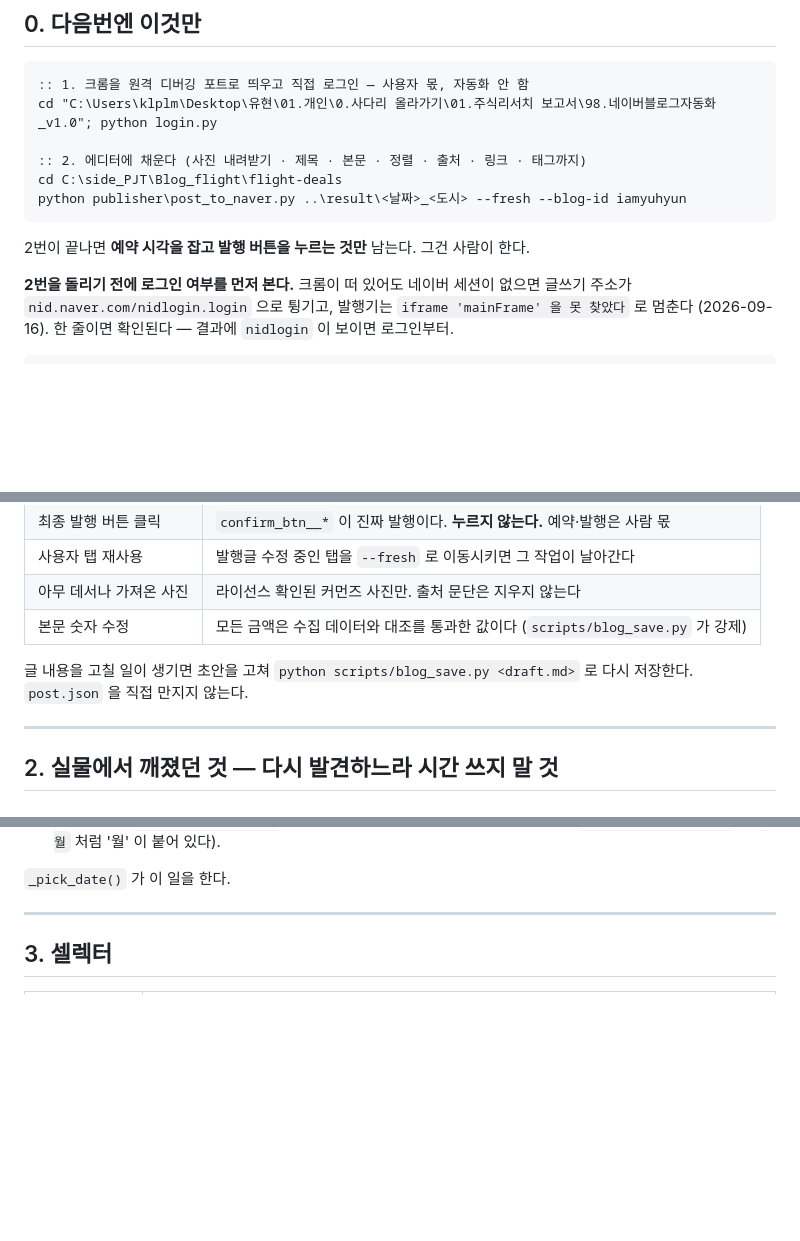
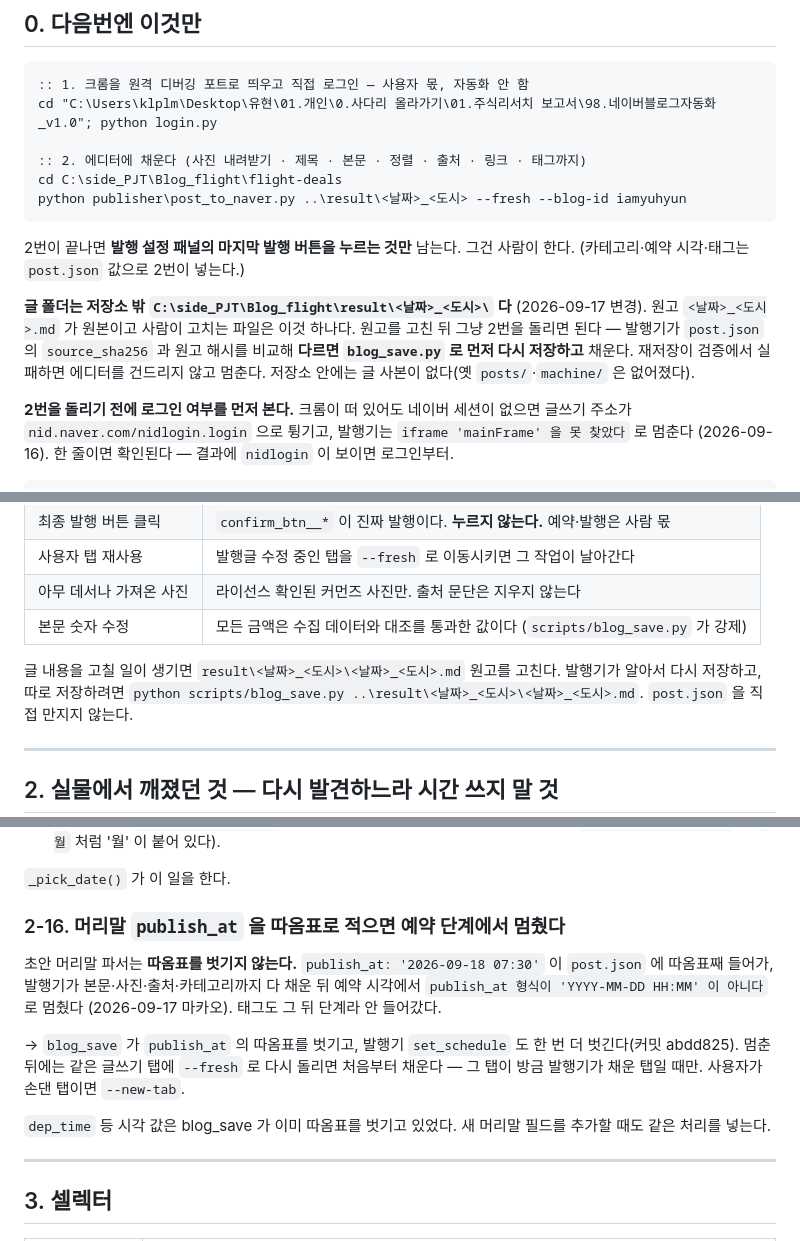
Before and after one commit to Henryshin/flight-deals, a Markdown page: publisher/RUNBOOK.md, 3 parts joined by grey strips. Rendered like a GitHub page; blank space fills up the shorter version.

Commit message:
docs: RUNBOOK v1.7 (result 원고·자동 재저장·publish_at 따옴표), 제목 비교표에 마카오
Co-Authored-By: Claude Opus 5 (1M context) <noreply@anthropic.com>

````diff
--- a/publisher/RUNBOOK.md
+++ b/publisher/RUNBOOK.md
@@ -16,7 +16,13 @@ cd C:\side_PJT\Blog_flight\flight-deals
 python publisher\post_to_naver.py ..\result\<날짜>_<도시> --fresh --blog-id iamyuhyun
 ```
 
-2번이 끝나면 **예약 시각을 잡고 발행 버튼을 누르는 것만** 남는다. 그건 사람이 한다.
+2번이 끝나면 **발행 설정 패널의 마지막 발행 버튼을 누르는 것만** 남는다. 그건 사람이 한다.
+(카테고리·예약 시각·태그는 `post.json` 값으로 2번이 넣는다.)
+
+**글 폴더는 저장소 밖 `C:\side_PJT\Blog_flight\result\<날짜>_<도시>\` 다** (2026-09-17 변경).
+원고 `<날짜>_<도시>.md` 가 원본이고 사람이 고치는 파일은 이것 하나다. 원고를 고친 뒤 그냥 2번을 돌리면 된다 —
+발행기가 `post.json` 의 `source_sha256` 과 원고 해시를 비교해 **다르면 `blog_save.py` 로 먼저 다시 저장하고** 채운다.
+재저장이 검증에서 실패하면 에디터를 건드리지 않고 멈춘다. 저장소 안에는 글 사본이 없다(옛 `posts/`·`machine/` 은 없어졌다).
 
 **2번을 돌리기 전에 로그인 여부를 먼저 본다.** 크롬이 떠 있어도 네이버 세션이 없으면
 글쓰기 주소가 `nid.naver.com/nidlogin.login` 으로 튕기고, 발행기는 `iframe 'mainFrame' 을
@@ -56,7 +62,8 @@ curl -s http://127.0.0.1:9222/json/list | grep -o '"url": "[^"]*naver[^"]*"'
 | 아무 데서나 가져온 사진 | 라이선스 확인된 커먼즈 사진만. 출처 문단은 지우지 않는다 |
 | 본문 숫자 수정 | 모든 금액은 수집 데이터와 대조를 통과한 값이다 (`scripts/blog_save.py` 가 강제) |
 
-글 내용을 고칠 일이 생기면 초안을 고쳐 `python scripts/blog_save.py <draft.md>` 로 다시 저장한다.
+글 내용을 고칠 일이 생기면 `result\<날짜>_<도시>\<날짜>_<도시>.md` 원고를 고친다. 발행기가 알아서 다시 저장하고,
+따로 저장하려면 `python scripts/blog_save.py ..\result\<날짜>_<도시>\<날짜>_<도시>.md`.
 `post.json` 을 직접 만지지 않는다.
 
 ---
@@ -196,6 +203,18 @@ Array.from(document.querySelectorAll('span.se-link'))
   (`ui-datepicker-month` 는 `9월` 처럼 '월' 이 붙어 있다).
 
 `_pick_date()` 가 이 일을 한다.
+
+### 2-16. 머리말 `publish_at` 을 따옴표로 적으면 예약 단계에서 멈췄다
+
+초안 머리말 파서는 **따옴표를 벗기지 않는다.** `publish_at: '2026-09-18 07:30'` 이 `post.json` 에
+따옴표째 들어가, 발행기가 본문·사진·출처·카테고리까지 다 채운 뒤 예약 시각에서
+`publish_at 형식이 'YYYY-MM-DD HH:MM' 이 아니다` 로 멈췄다 (2026-09-17 마카오). 태그도 그 뒤 단계라 안 들어갔다.
+
+→ `blog_save` 가 `publish_at` 의 따옴표를 벗기고, 발행기 `set_schedule` 도 한 번 더 벗긴다(커밋 abdd825).
+멈춘 뒤에는 같은 글쓰기 탭에 `--fresh` 로 다시 돌리면 처음부터 채운다 — 그 탭이 방금 발행기가 채운 탭일 때만.
+사용자가 손댄 탭이면 `--new-tab`.
+
+`dep_time` 등 시각 값은 blog_save 가 이미 따옴표를 벗기고 있었다. 새 머리말 필드를 추가할 때도 같은 처리를 넣는다.
 
 ---
 
````
Also changed, not shown: other parts of publisher/RUNBOOK.md (+3 -2 lines), 1 other file.
